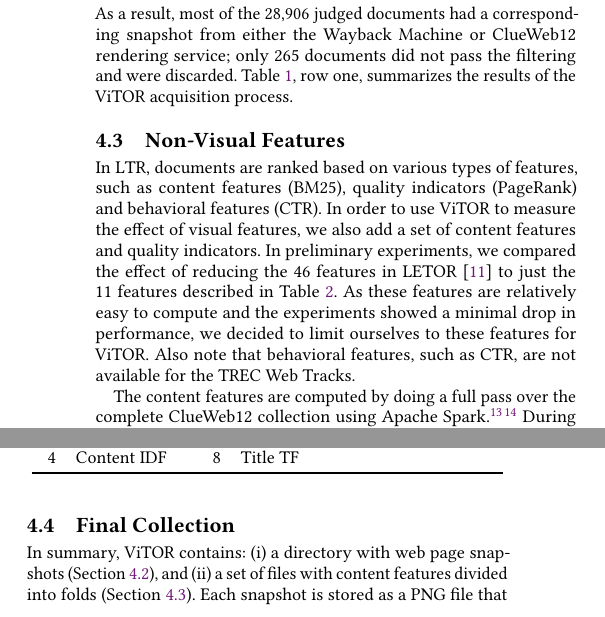
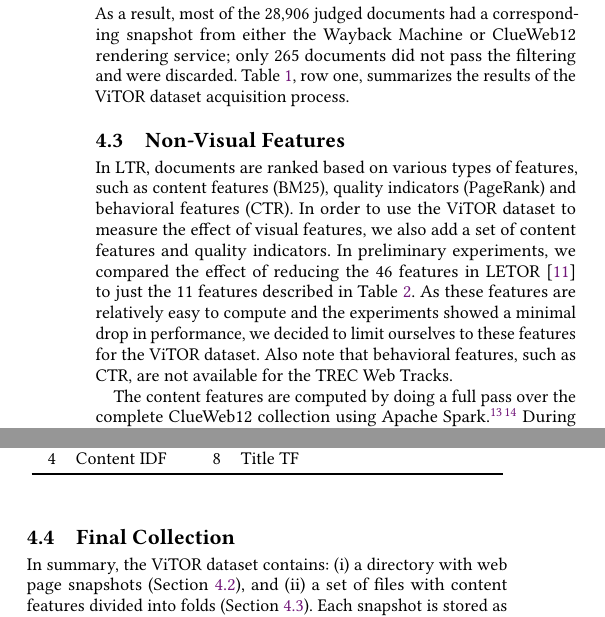
Before and after one commit to Braamling/Human-Saliency-on-Snapshots-in-Web-Relevance, a LaTeX paper (paper/cikm2018-visual-ltr.tex, which reads paper/cikm2018-visual-ltr-04.tex): two parts of the columns of page 4 of 7, joined at a grey line, cut so that both start at the same text. Compiled offline with pdfLaTeX.

Commit message:
ViTOR model vs ViTOR dataset.

```diff
--- a/paper/cikm2018-visual-ltr-04.tex
+++ b/paper/cikm2018-visual-ltr-04.tex
@@ -69,15 +69,15 @@ As the Wayback Machine does not contain an archived or working version of each d
 \end{enumerate}
 %
 As a result, most of the 28,906 judged documents had a corresponding snapshot from either the Wayback Machine or ClueWeb12 rendering service; only 265 documents did not pass the filtering and were discarded.
-Table~\ref{tab:countsources}, row one, summarizes the results of the \datasetname~acquisition process.
+Table~\ref{tab:countsources}, row one, summarizes the results of the \datasetname{} dataset~acquisition process.
 
 
 \subsection{Non-Visual Features}
 \label{sec:contentfeature}
 In LTR, documents are ranked based on various types of features, such as content features (BM25), quality indicators (PageRank) and behavioral features (CTR).
-In order to use \datasetname~to measure the effect of visual features, we also add a set of content features and quality indicators.
+In order to use the \datasetname{} dataset to measure the effect of visual features, we also add a set of content features and quality indicators.
 In preliminary experiments, we compared the effect of reducing the 46 features in LETOR~\cite{qin2010letor} to just the 11 features described in Table~\ref{tab:setdescription}.
-As these features are relatively easy to compute and the experiments showed a minimal drop in performance, we decided to limit ourselves to these features for \datasetname.
+As these features are relatively easy to compute and the experiments showed a minimal drop in performance, we decided to limit ourselves to these features for the \datasetname{} dataset.
 Also note that behavioral features, such as CTR, are not available for the TREC Web Tracks.
 
 The content features are computed by doing a full pass over the complete ClueWeb12 collection using Apache Spark.\footnote{\url{https://spark.apache.org/}}$^{ }$\footnote{This took approximately 20 hours on 116 Hadoop worker nodes with 3 executor cores and 21Gb memory each.}
@@ -114,7 +114,7 @@ Id & Description & Id & Description & Id & Description    \\
 \end{table}
 
 \subsection{Final Collection}\label{sec:finalcollection}
-In summary, \datasetname~contains:
+In summary, the \datasetname{} dataset contains:
 \begin{inparaenum}[(i)]
 \item a directory with web page snapshots (Section~\ref{sec:screenshotsec}), and
 \item a set of files with content features divided into folds (Section~\ref{sec:contentfeature}).
```
Also changed, not shown: paper/cikm2018-visual-ltr-04.tex (4 more changed lines).
